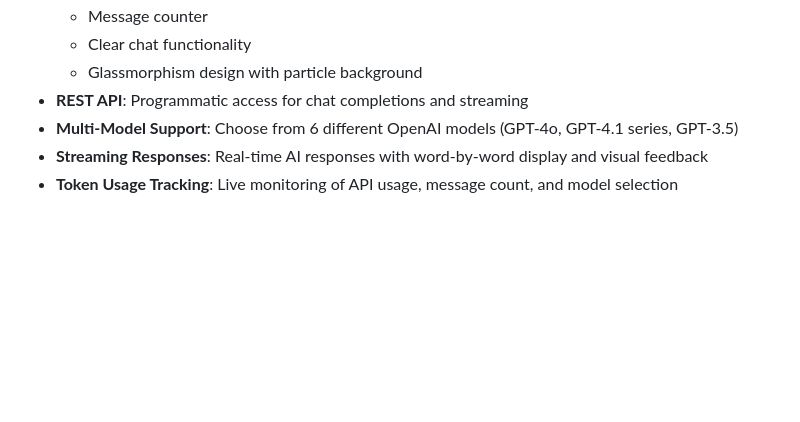
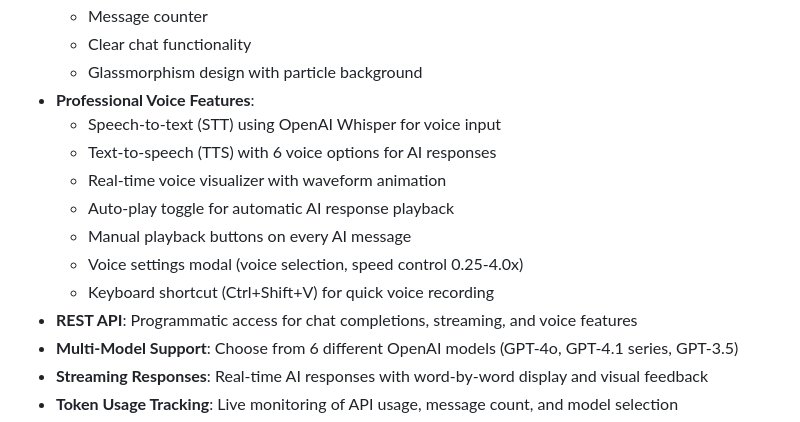
Before and after one commit to savageazhar/cybersecurityassessment, a Markdown page: replit.md, the part around one of its changes. Drawn GitHub-style; blank space fills up the shorter version.

```diff
--- a/replit.md
+++ b/replit.md
@@ -15,7 +15,15 @@ The application features:
   - Message counter
   - Clear chat functionality
   - Glassmorphism design with particle background
-- **REST API**: Programmatic access for chat completions and streaming
+- **Professional Voice Features**:
+  - Speech-to-text (STT) using OpenAI Whisper for voice input
+  - Text-to-speech (TTS) with 6 voice options for AI responses
+  - Real-time voice visualizer with waveform animation
+  - Auto-play toggle for automatic AI response playback
+  - Manual playback buttons on every AI message
+  - Voice settings modal (voice selection, speed control 0.25-4.0x)
+  - Keyboard shortcut (Ctrl+Shift+V) for quick voice recording
+- **REST API**: Programmatic access for chat completions, streaming, and voice features
 - **Multi-Model Support**: Choose from 6 different OpenAI models (GPT-4o, GPT-4.1 series, GPT-3.5)
 - **Streaming Responses**: Real-time AI responses with word-by-word display and visual feedback
 - **Token Usage Tracking**: Live monitoring of API usage, message count, and model selection
```
Also changed, not shown: other parts of replit.md (+36 -5 lines).
